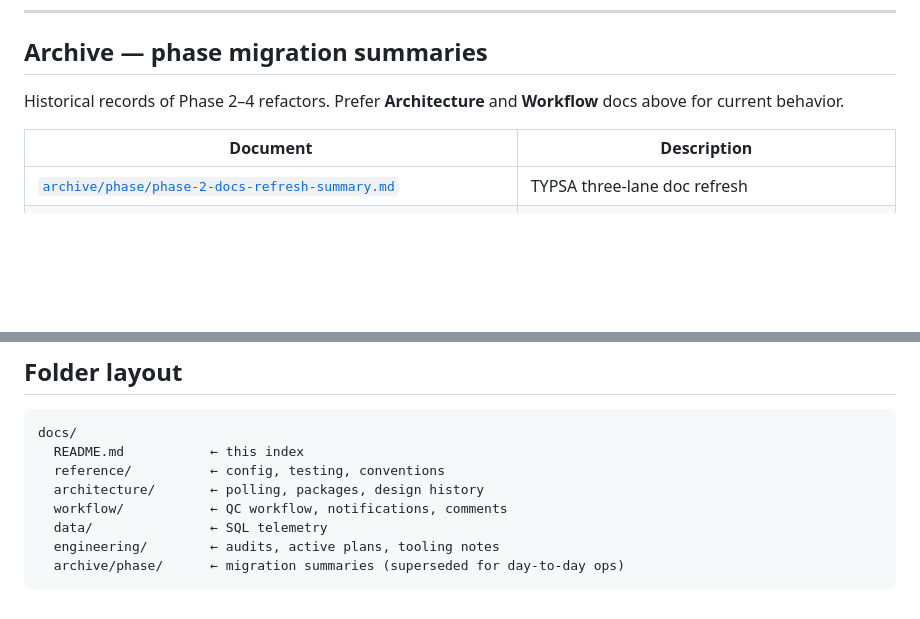
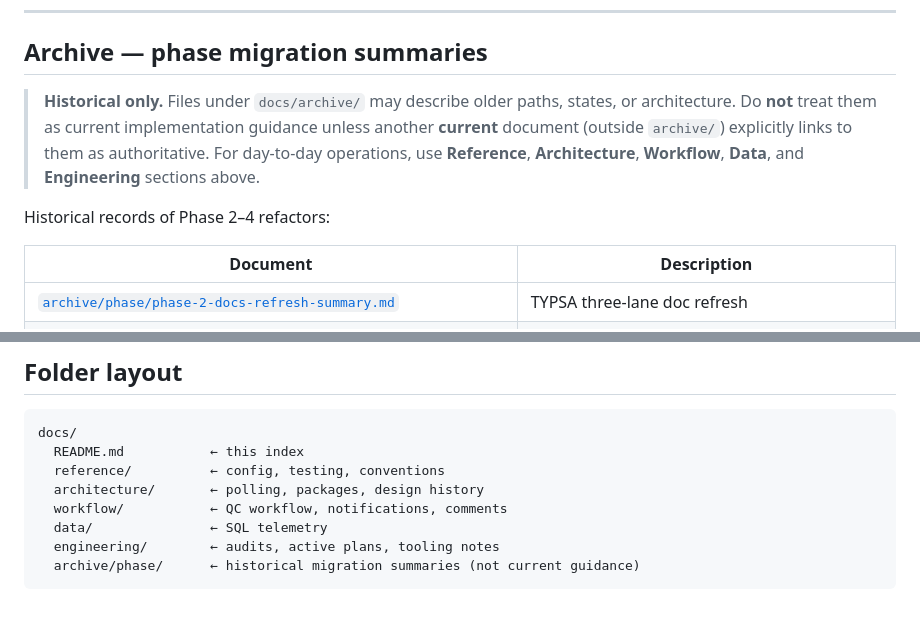
Before and after one commit to kjwak/Projectwise-Scripts, a Markdown page: docs/README.md, 2 parts joined by grey strips. Rendered like a GitHub page; blank space fills up the shorter version.

````diff
--- a/docs/README.md
+++ b/docs/README.md
@@ -64,7 +64,9 @@ Project documentation for the Prepend PDF QC pipeline. For a quick repo overview
 
 ## Archive — phase migration summaries
 
-Historical records of Phase 2–4 refactors. Prefer **Architecture** and **Workflow** docs above for current behavior.
+> **Historical only.** Files under `docs/archive/` may describe older paths, states, or architecture. Do **not** treat them as current implementation guidance unless another **current** document (outside `archive/`) explicitly links to them as authoritative. For day-to-day operations, use **Reference**, **Architecture**, **Workflow**, **Data**, and **Engineering** sections above.
+
+Historical records of Phase 2–4 refactors:
 
 | Document | Description |
 |----------|-------------|
@@ -89,5 +91,5 @@ docs/
   workflow/           ← QC workflow, notifications, comments
   data/               ← SQL telemetry
   engineering/        ← audits, active plans, tooling notes
-  archive/phase/      ← migration summaries (superseded for day-to-day ops)
+  archive/phase/      ← historical migration summaries (not current guidance)
 ```
````
Also changed, not shown: AGENTS.md (+11 -2 lines).
